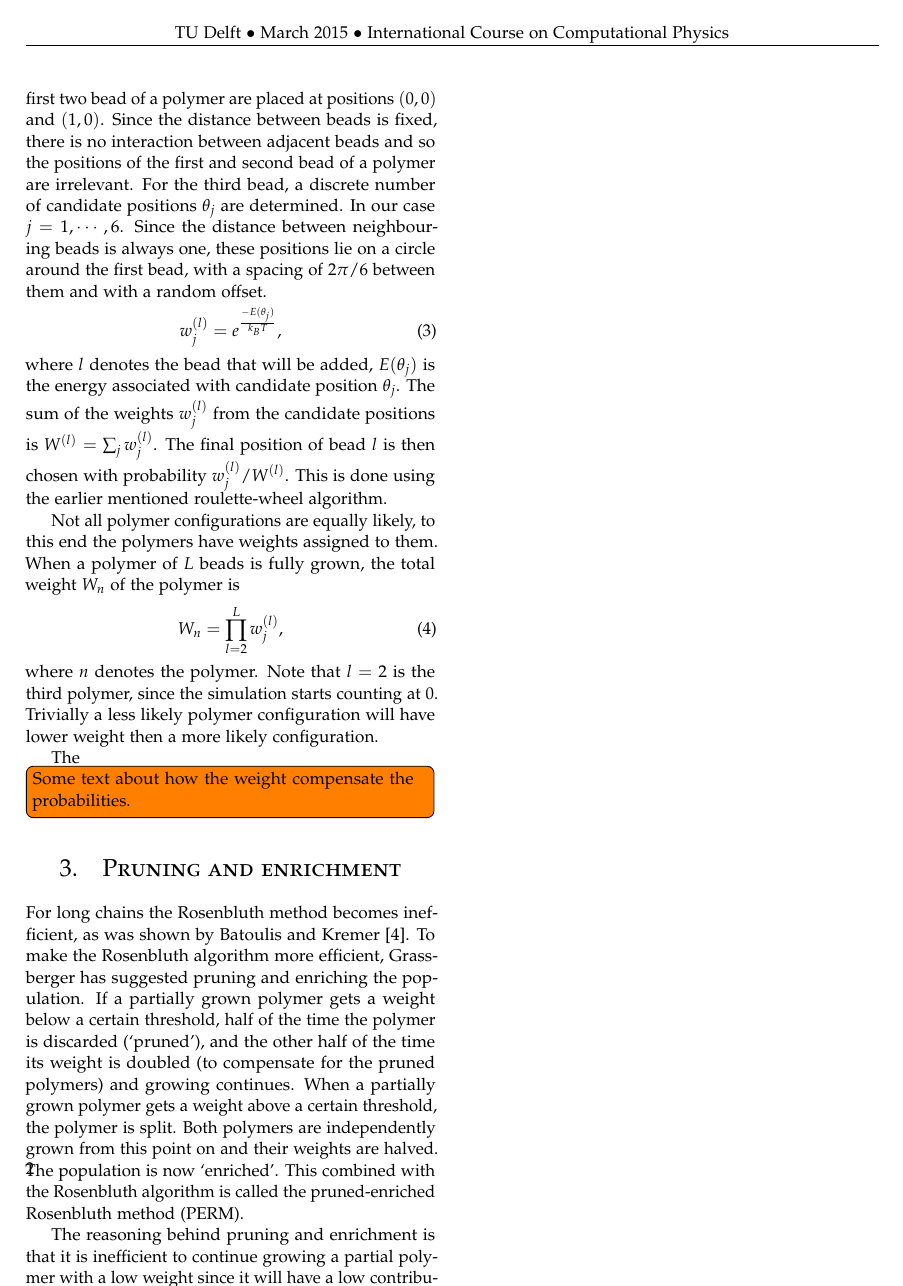
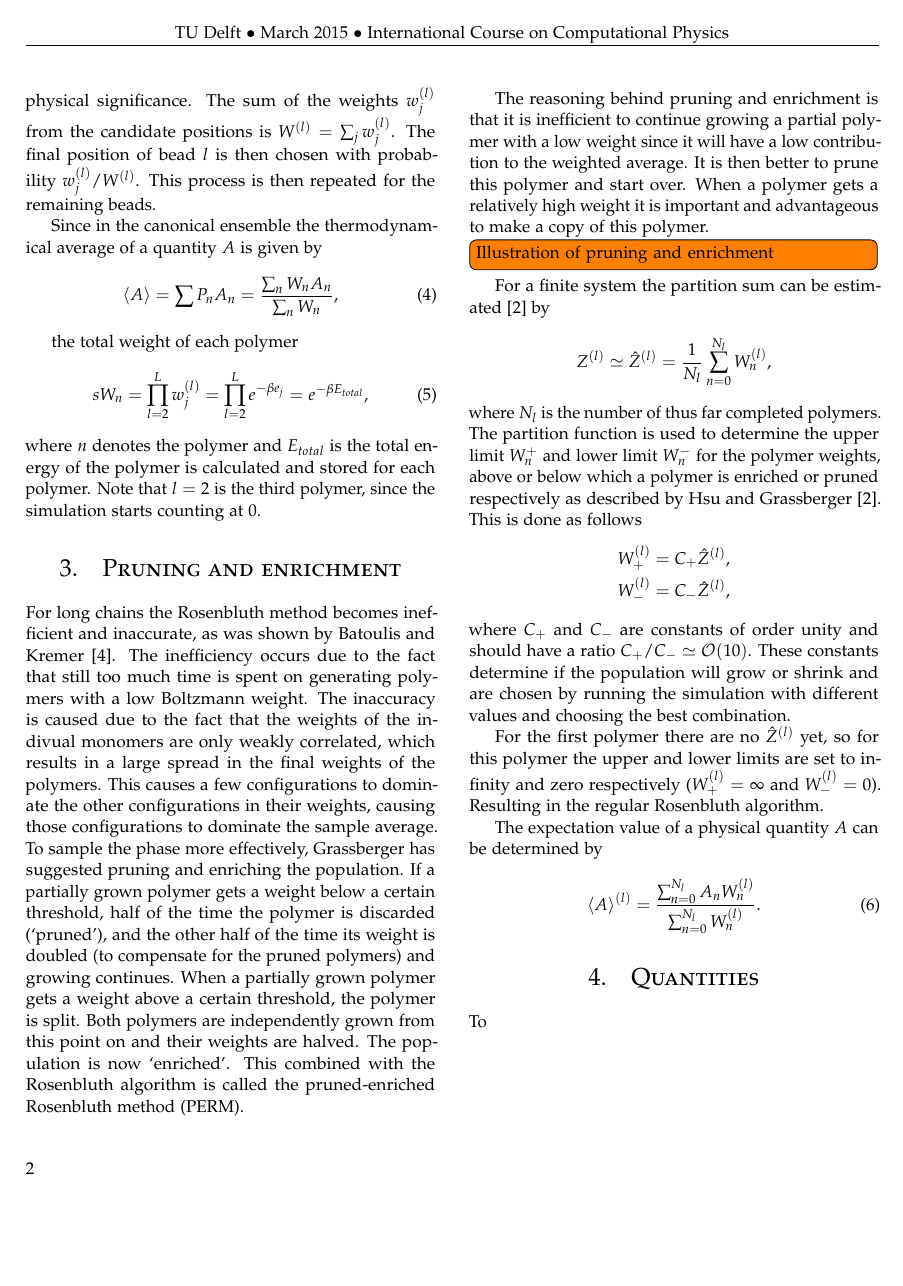
Before and after one commit to danielbouman/iccp-report-polymers, a LaTeX paper (main.tex, which reads grow.tex, perm.tex): page 2 of 2 before the commit and page 2 of 3 after it. Compiled offline with pdfLaTeX.

Commit message:
djflkdjf

```diff
--- a/grow.tex
+++ b/grow.tex
@@ -1,13 +1,15 @@
 \section{Rosenbluth algorithm}
-Polymers are grown using the Rosenbluth algorithm \cite{rosenbluth1955monte}. Between the beads we take a fixed distance of 1. The first two bead of a polymer are placed at positions $(0,0)$ and $(1,0)$. Since the distance between beads is fixed, there is no interaction between adjacent beads and so the positions of the first and second bead of a polymer are irrelevant. For the third bead, a discrete number of candidate positions $\theta_j$ are determined. In our case $j=1,\cdots,6$. Since the distance between neighbouring beads is always one, these positions lie on a circle around the first bead, with a spacing of $2\pi/6$ between them and with a random offset.
+Polymers are grown using the Rosenbluth algorithm \cite{rosenbluth1955monte}. Between the beads we take a fixed distance of 1. Since the system is rotationally symmetric, the positions of the first and second bead of a polymer are irrelevant, granted the distance between them is 1. The first two beads of a polymer are placed at positions $(0,0)$ and $(1,0)$. For the third bead, a discrete number of candidate positions $\theta_j$ are determined. In our case $j=1,\cdots,6$. Since the distance between neighbouring beads is always one, these positions lie on a circle around the first bead, with a spacing of $2\pi/6$ radians between them. To prevent a bias in the direction of the polymer, these positions are given a new random offset for each new bead.
 \begin{gather}
     w_j^{(l)} = e^\frac{-E(\theta_j)}{k_BT},
-\end{gather} where $l$ denotes the bead that will be added, $E(\theta_j)$ is the energy associated with candidate position $\theta_j$. The sum of the weights $w_j^{(l)}$ from the candidate positions is $W^{(l)} = \sum_j w_j^{(l)}$. The final position of bead $l$ is then chosen with probability $w_j^{(l)}/W^{(l)}$. This is done using the earlier mentioned roulette-wheel algorithm.
+\end{gather} where $l$ denotes the bead that will be added and $E(\theta_j)$ is the energy associated with candidate position $\theta_j$. Since the separation between two adjacent beads is fixed, the energy contribution from adjacent beads is constant. This implies that these interactions have no physical significance. The sum of the weights $w_j^{(l)}$ from the candidate positions is $W^{(l)} = \sum_j w_j^{(l)}$. The final position of bead $l$ is then chosen with probability $w_j^{(l)}/W^{(l)}$. This process is then repeated for the remaining beads.
 
-Not all polymer configurations are equally likely, to this end the polymers have weights assigned to them. When a polymer of $L$ beads is fully grown, the total weight $W_n$ of the polymer is
-\begin{equation}\label{eq:polymer_weight}
-    W_n = \prod_{l=2}^L w_j^{(l)},
-\end{equation} where $n$ denotes the polymer. Note that $l=2$ is the third polymer, since the simulation starts counting at $0$. Trivially a less likely polymer configuration will have lower weight then a more likely configuration.
+Since in the canonical ensemble the thermodynamical average of a quantity $A$ is given by
+\begin{equation}
+\langle A \rangle = \sum P_nA_n = \frac{\sum_n W_n A_n}{\sum_n W_n},
+\end{equation}
 
-The
-\todo[inline]{Some text about how the weight compensate the probabilities.}
+the total weight of each polymer
+\begin{equation}\label{eq:polymer_weight}s
+    W_n = \prod_{l=2}^L w_j^{(l)} = \prod_{l=2}^Le^{-\beta e_j} = e^{-\beta E_{total}},
+\end{equation} where $n$ denotes the polymer and $E_{total}$ is the total energy of the polymer is calculated and stored for each polymer.  Note that $l=2$ is the third polymer, since the simulation starts counting at $0$.
--- a/perm.tex
+++ b/perm.tex
@@ -1,15 +1,11 @@
 \section{Pruning and enrichment}
-For long chains the Rosenbluth method becomes inefficient, as was shown by Batoulis and Kremer \cite{batoulis1988statistical}. To make the Rosenbluth algorithm more efficient, Grassberger has suggested pruning and enriching the population. If a partially grown polymer gets a weight below a certain threshold, half of the time the polymer is discarded (`pruned'), and the other half of the time its weight is doubled (to compensate for the pruned polymers) and growing continues. When a partially grown polymer gets a weight above a certain threshold, the polymer is split. Both polymers are independently grown from this point on and their weights are halved. The population is now `enriched'. This combined with the Rosenbluth algorithm is called the pruned-enriched Rosenbluth method (PERM).
+For long chains the Rosenbluth method becomes inefficient and inaccurate, as was shown by Batoulis and Kremer \cite{batoulis1988statistical}. The inefficiency occurs due to the fact that still too much time is spent on generating polymers with a low Boltzmann weight. The inaccuracy is caused due to the fact that the weights of the indivual monomers are only weakly correlated, which results in a large spread in the final weights of the polymers. This causes a few configurations to dominate the other configurations in their weights, causing those configurations to dominate the sample average. To sample the phase more effectively, Grassberger has suggested pruning and enriching the population. If a partially grown polymer gets a weight below a certain threshold, half of the time the polymer is discarded (`pruned'), and the other half of the time its weight is doubled (to compensate for the pruned polymers) and growing continues. When a partially grown polymer gets a weight above a certain threshold, the polymer is split. Both polymers are independently grown from this point on and their weights are halved. The population is now `enriched'. This combined with the Rosenbluth algorithm is called the pruned-enriched Rosenbluth method (PERM).
 
 The reasoning behind pruning and enrichment is that it is inefficient to continue growing a partial polymer with a low weight since it will have a low contribution to the weighted average. It is then better to prune this polymer and start over. When a polymer gets a relatively high weight it is important and advantageous to make a copy of this polymer.
 
 \todo[inline]{Illustration of pruning and enrichment}
 
-For a finite system the partition sum can be estimated by \cite{hsu2011review}
-=======
-    Z(\beta) = \sum_\alpha e^{-\beta E(\alpha)}.
-\end{gather*} For a finite system the partition sum can be estimated\cite{hsu2011review} by
->>>>>>> 84db36b6823c94fd65cbd367ddf23d2dc2fbb40f
+For a finite system the partition sum can be estimated\cite{hsu2011review} by
 \begin{gather*}
     Z^{(l)} \simeq \hat{Z}^{(l)}
     = \frac{1}{N_l} \sum_{n=0}^{N_l}W_n^{(l)},
```
Also changed, not shown: Introduction.tex (+14 -15 lines), abstract.tex (+3 -1 lines).
